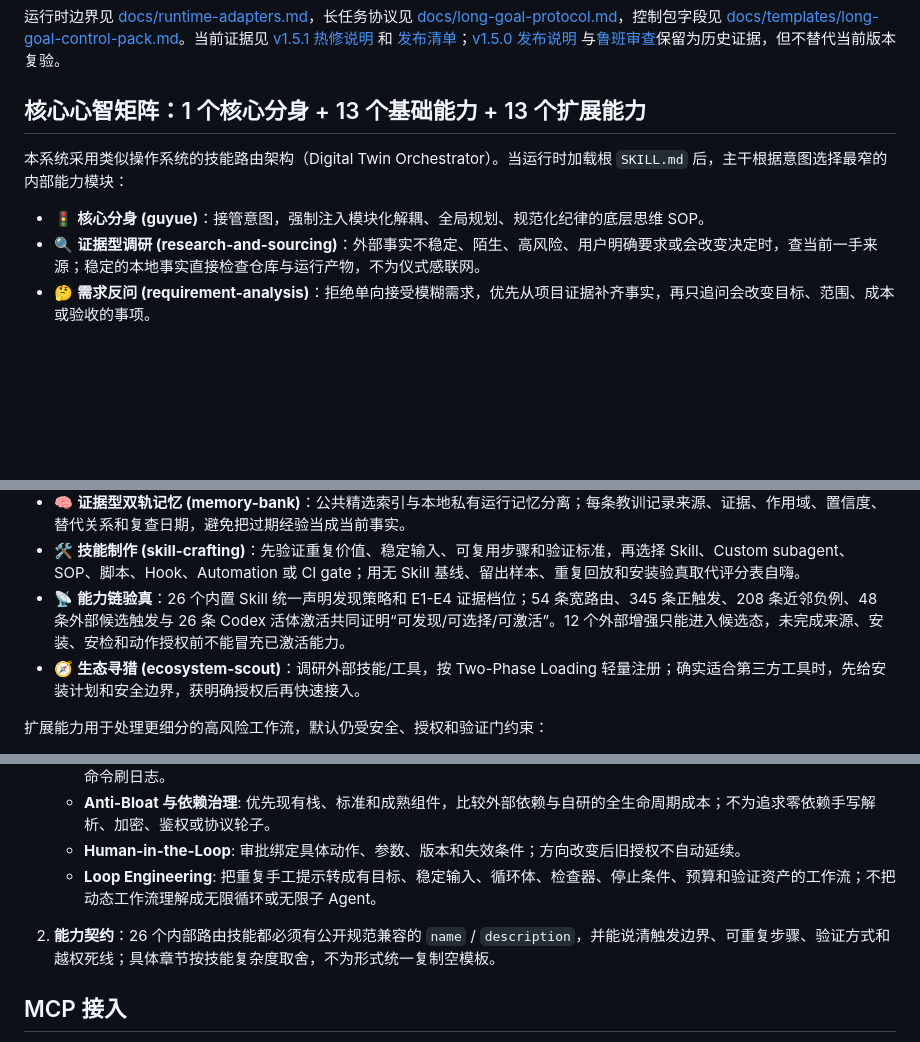
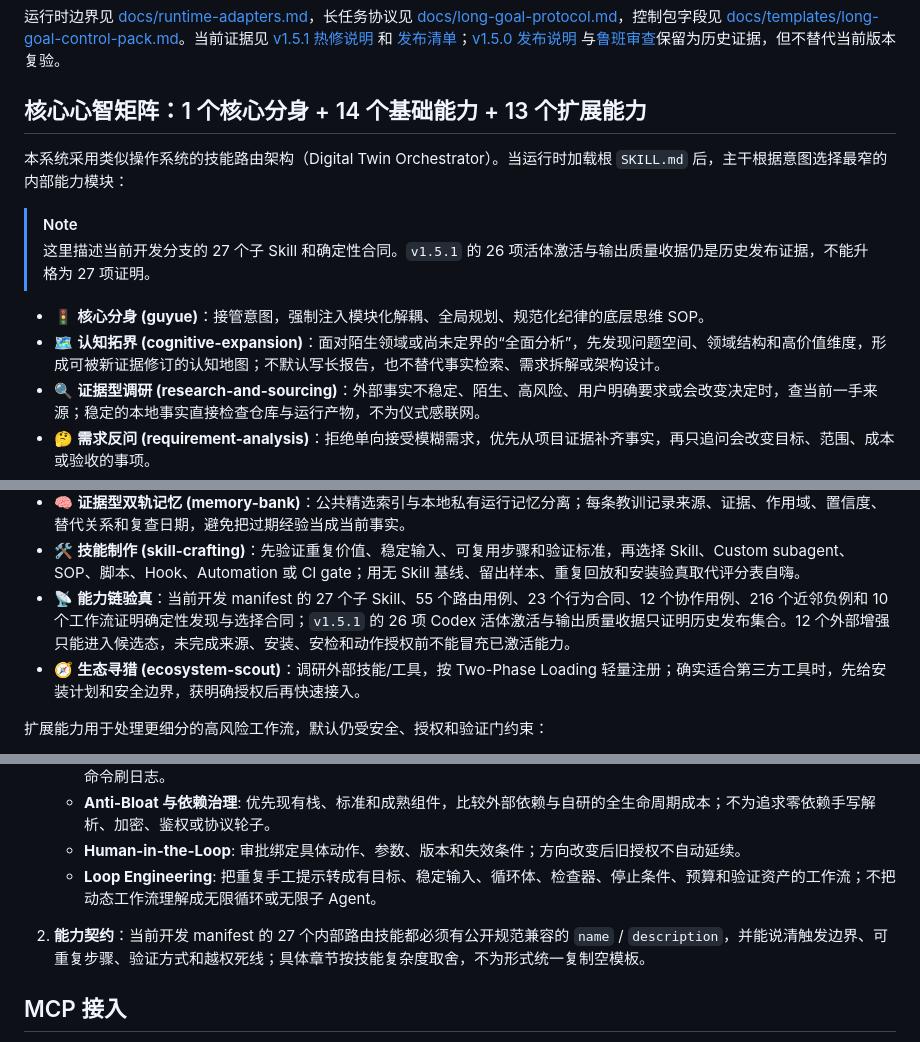
Before and after one commit to guyue55/guyue-skill, a Markdown page: README.md, 3 parts joined by grey strips. Rendered like a GitHub page; blank space fills up the shorter version.

```diff
--- a/README.md
+++ b/README.md
@@ -116,11 +133,15 @@ bash scripts/test_suite.sh
 
 运行时边界见 [docs/runtime-adapters.md](docs/runtime-adapters.md)，长任务协议见 [docs/long-goal-protocol.md](docs/long-goal-protocol.md)，控制包字段见 [docs/templates/long-goal-control-pack.md](docs/templates/long-goal-control-pack.md)。当前证据见 [v1.5.1 热修说明](docs/release-v1.5.1.md) 和 [发布清单](docs/release-checklist.md#v151-release-evidence-lineage)；[v1.5.0 发布说明](docs/release-v1.5.0.md) 与[鲁班审查](docs/luban-report-v1.5.0.md)保留为历史证据，但不替代当前版本复验。
 
-## 核心心智矩阵：1 个核心分身 + 13 个基础能力 + 13 个扩展能力
+## 核心心智矩阵：1 个核心分身 + 14 个基础能力 + 13 个扩展能力
 
 本系统采用类似操作系统的技能路由架构（Digital Twin Orchestrator）。当运行时加载根 `SKILL.md` 后，主干根据意图选择最窄的内部能力模块：
 
+> [!NOTE]
+> 这里描述当前开发分支的 27 个子 Skill 和确定性合同。`v1.5.1` 的 26 项活体激活与输出质量收据仍是历史发布证据，不能升格为 27 项证明。
+
 - 🚦 **核心分身 (guyue)**：接管意图，强制注入模块化解耦、全局规划、规范化纪律的底层思维 SOP。
+- 🗺️ **认知拓界 (cognitive-expansion)**：面对陌生领域或尚未定界的“全面分析”，先发现问题空间、领域结构和高价值维度，形成可被新证据修订的认知地图；不默认写长报告，也不替代事实检索、需求拆解或架构设计。
 - 🔍 **证据型调研 (research-and-sourcing)**：外部事实不稳定、陌生、高风险、用户明确要求或会改变决定时，查当前一手来源；稳定的本地事实直接检查仓库与运行产物，不为仪式感联网。
 - 🤔 **需求反问 (requirement-analysis)**：拒绝单向接受模糊需求，优先从项目证据补齐事实，再只追问会改变目标、范围、成本或验收的事项。
 - 🎯 **价值拷问 (product-sense)**：在进入系统设计前，强制剥离技术滤镜，审视需求的 ROI 和商业逻辑。
@@ -134,7 +155,7 @@ bash scripts/test_suite.sh
 - 📒 **长线目标铸造与长程自治**：Long Goal v4 在 v3 的稳定 ID、委派收束和哈希证据上，增加三层时间尺度、事实/决定/假设/实验台账、可追溯控制修订、先纵切后扩张和 A/B/C Git 封账。检查器可通过 `--repo-root` 验证任意目标仓库；连续模拟覆盖三次失败、设计复核、批准恢复、封账、重启与篡改拒绝。承诺与 `FINAL/ATTEMPT` 证据双向对账，检查器通过仍只证明控制结构完整。v2/v3 仅保留历史解析兼容。
 - 🧠 **证据型双轨记忆 (memory-bank)**：公共精选索引与本地私有运行记忆分离；每条教训记录来源、证据、作用域、置信度、替代关系和复查日期，避免把过期经验当成当前事实。
 - 🛠️ **技能制作 (skill-crafting)**：先验证重复价值、稳定输入、可复用步骤和验证标准，再选择 Skill、Custom subagent、SOP、脚本、Hook、Automation 或 CI gate；用无 Skill 基线、留出样本、重复回放和安装验真取代评分表自嗨。
-- 📡 **能力链验真**：26 个内置 Skill 统一声明发现策略和 E1-E4 证据档位；54 条宽路由、345 条正触发、208 条近邻负例、48 条外部候选触发与 26 条 Codex 活体激活共同证明“可发现/可选择/可激活”。12 个外部增强只能进入候选态，未完成来源、安装、安检和动作授权前不能冒充已激活能力。
+- 📡 **能力链验真**：当前开发 manifest 的 27 个子 Skill、55 个路由用例、23 个行为合同、12 个协作用例、216 个近邻负例和 10 个工作流证明确定性发现与选择合同；`v1.5.1` 的 26 项 Codex 活体激活与输出质量收据只证明历史发布集合。12 个外部增强只能进入候选态，未完成来源、安装、安检和动作授权前不能冒充已激活能力。
 - 🧭 **生态寻猎 (ecosystem-scout)**：调研外部技能/工具，按 Two-Phase Loading 轻量注册；确实适合第三方工具时，先给安装计划和安全边界，获明确授权后再快速接入。
 
 扩展能力用于处理更细分的高风险工作流，默认仍受安全、授权和验证门约束：
@@ -188,7 +210,7 @@ bash scripts/test_suite.sh
    - **Human-in-the-Loop**: 审批绑定具体动作、参数、版本和失效条件；方向改变后旧授权不自动延续。
    - **Loop Engineering**: 把重复手工提示转成有目标、稳定输入、循环体、检查器、停止条件、预算和验证资产的工作流；不把动态工作流理解成无限循环或无限子 Agent。
 
-2. **能力契约**：26 个内部路由技能都必须有公开规范兼容的 `name` / `description`，并能说清触发边界、可重复步骤、验证方式和越权死线；具体章节按技能复杂度取舍，不为形式统一复制空模板。
+2. **能力契约**：当前开发 manifest 的 27 个内部路由技能都必须有公开规范兼容的 `name` / `description`，并能说清触发边界、可重复步骤、验证方式和越权死线；具体章节按技能复杂度取舍，不为形式统一复制空模板。
 
 ## MCP 接入
 
```
Also changed, not shown: other parts of README.md (+25 -6 lines), SKILL.md (+2 -0 lines), 1 other file.
